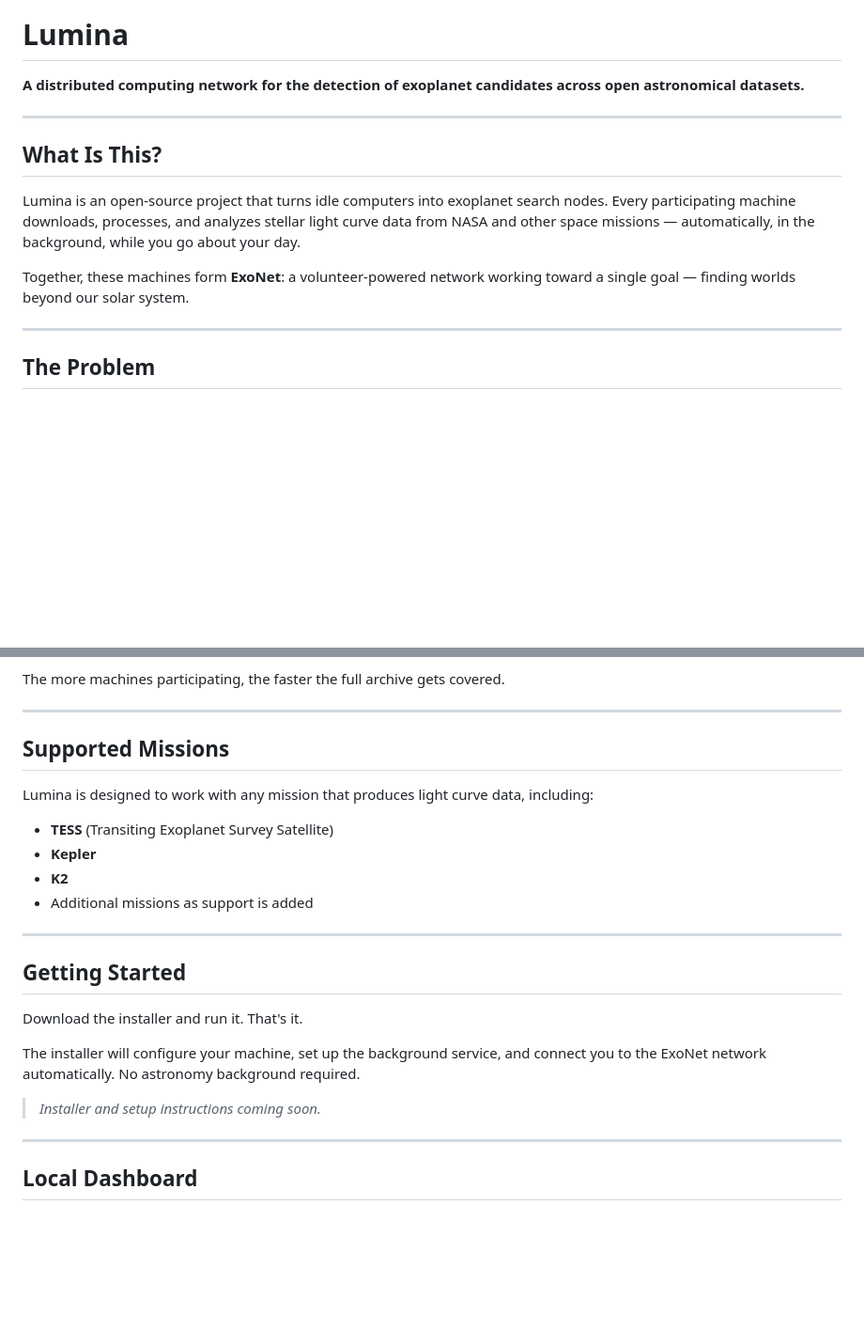
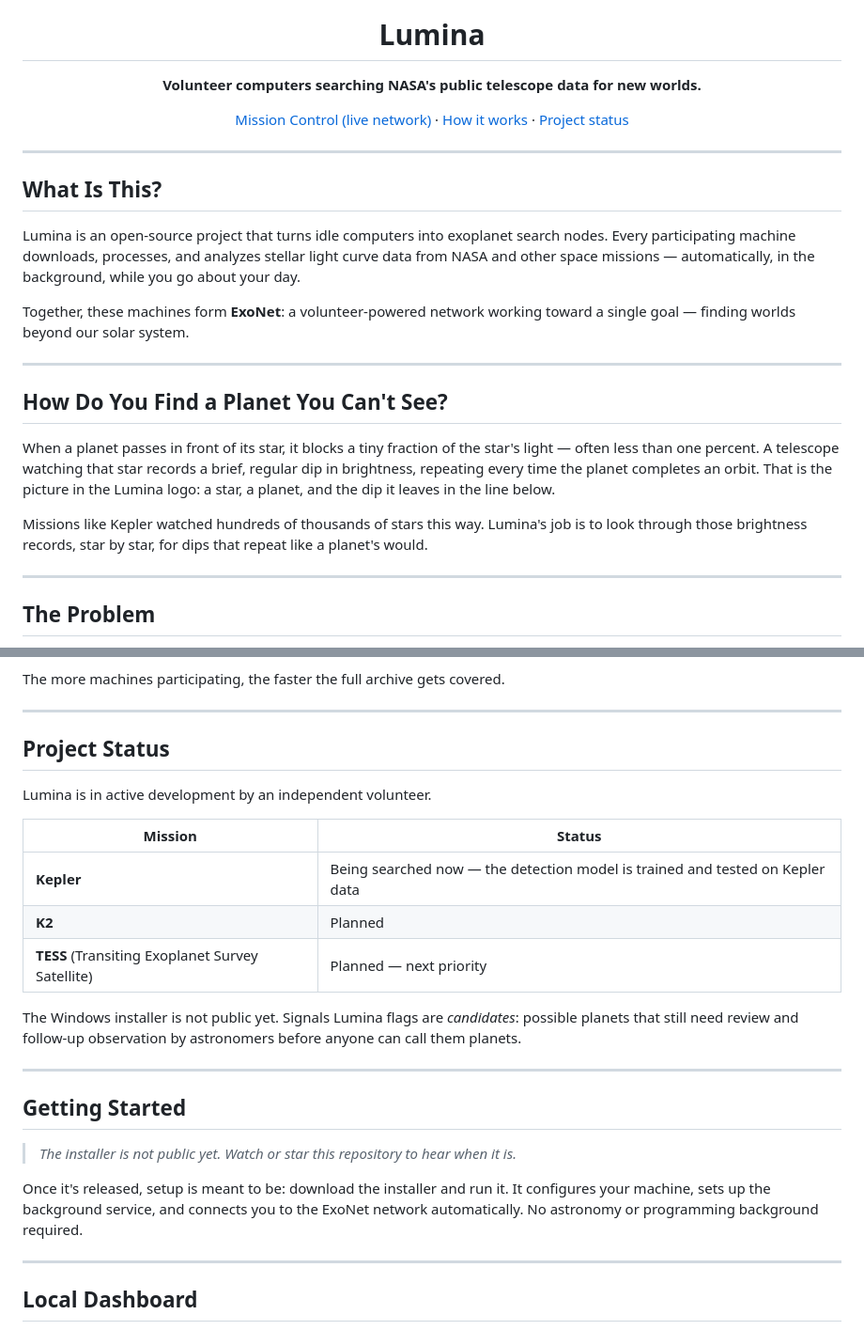
Before and after one commit to MBarc/Lumina-Exoplanet-Hunter, a Markdown page: README.md, 2 parts joined by grey strips. Shown at 94% size. Rendered like a GitHub page; blank space fills up the shorter version.

Commit message:
README: plain-language header, transit explainer, honest project status
Co-Authored-By: Claude Opus 5.5 (1M context) <noreply@anthropic.com>

```diff
--- a/README.md
+++ b/README.md
@@ -4,7 +3,11 @@
 
 # Lumina
 
-**A distributed computing network for the detection of exoplanet candidates across open astronomical datasets.**
+**Volunteer computers searching NASA's public telescope data for new worlds.**
+
+[Mission Control (live network)](https://mbarc.github.io/Lumina-Exoplanet-Hunter/) · [How it works](#how-it-works) · [Project status](#project-status)
+
+</div>
 
 ---
 
@@ -13,6 +16,14 @@
 Lumina is an open-source project that turns idle computers into exoplanet search nodes. Every participating machine downloads, processes, and analyzes stellar light curve data from NASA and other space missions — automatically, in the background, while you go about your day.
 
 Together, these machines form **ExoNet**: a volunteer-powered network working toward a single goal — finding worlds beyond our solar system.
+
+---
+
+## How Do You Find a Planet You Can't See?
+
+When a planet passes in front of its star, it blocks a tiny fraction of the star's light — often less than one percent. A telescope watching that star records a brief, regular dip in brightness, repeating every time the planet completes an orbit. That is the picture in the Lumina logo: a star, a planet, and the dip it leaves in the line below.
+
+Missions like Kepler watched hundreds of thousands of stars this way. Lumina's job is to look through those brightness records, star by star, for dips that repeat like a planet's would.
 
 ---
 
@@ -36,24 +47,25 @@ The more machines participating, the faster the full archive gets covered.
 
 ---
 
-## Supported Missions
+## Project Status
 
-Lumina is designed to work with any mission that produces light curve data, including:
+Lumina is in active development by an independent volunteer.
 
-- **TESS** (Transiting Exoplanet Survey Satellite)
-- **Kepler**
-- **K2**
-- Additional missions as support is added
+| Mission | Status |
+|---|---|
+| **Kepler** | Being searched now — the detection model is trained and tested on Kepler data |
+| **K2** | Planned |
+| **TESS** (Transiting Exoplanet Survey Satellite) | Planned — next priority |
+
+The Windows installer is not public yet. Signals Lumina flags are *candidates*: possible planets that still need review and follow-up observation by astronomers before anyone can call them planets.
 
 ---
 
 ## Getting Started
 
-Download the installer and run it. That's it.
+> *The installer is not public yet. Watch or star this repository to hear when it is.*
 
-The installer will configure your machine, set up the background service, and connect you to the ExoNet network automatically. No astronomy background required.
-
-> *Installer and setup instructions coming soon.*
+Once it's released, setup is meant to be: download the installer and run it. It configures your machine, sets up the background service, and connects you to the ExoNet network automatically. No astronomy or programming background required.
 
 ---
 
```
Also changed, not shown: other parts of README.md (+1 -2 lines).
